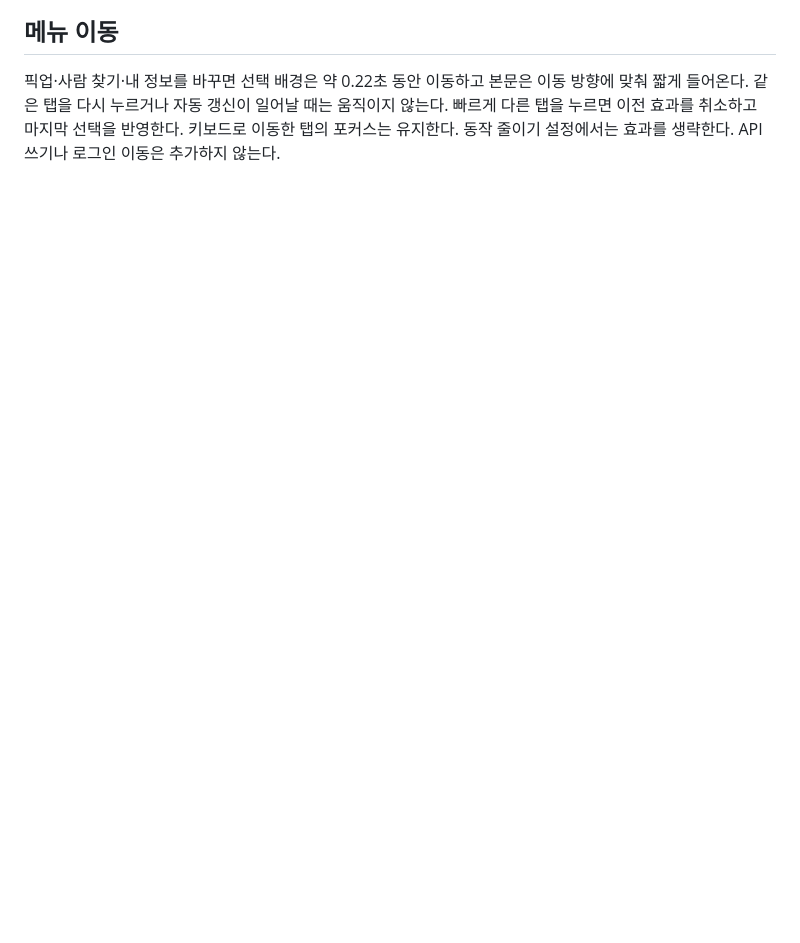
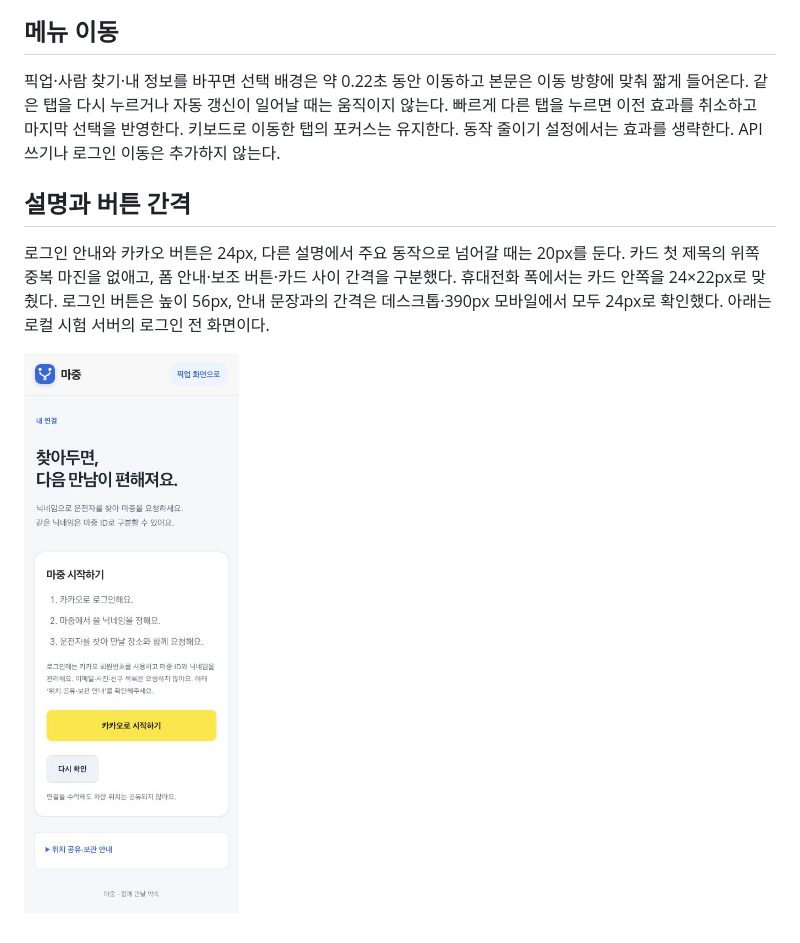
Before and after one commit to majung-team/majung-web, a Markdown page: docs/web-brand.md, the part around the change. GitHub-like rendering; pictures changed too: docs/media/login-spacing-mobile-2026-10-27.jpg (added); blank space fills up the shorter version.

```diff
--- a/docs/web-brand.md
+++ b/docs/web-brand.md
@@ -15,3 +15,9 @@
 ## 메뉴 이동
 
 픽업·사람 찾기·내 정보를 바꾸면 선택 배경은 약 0.22초 동안 이동하고 본문은 이동 방향에 맞춰 짧게 들어온다. 같은 탭을 다시 누르거나 자동 갱신이 일어날 때는 움직이지 않는다. 빠르게 다른 탭을 누르면 이전 효과를 취소하고 마지막 선택을 반영한다. 키보드로 이동한 탭의 포커스는 유지한다. 동작 줄이기 설정에서는 효과를 생략한다. API 쓰기나 로그인 이동은 추가하지 않는다.
+
+## 설명과 버튼 간격
+
+로그인 안내와 카카오 버튼은 24px, 다른 설명에서 주요 동작으로 넘어갈 때는 20px를 둔다. 카드 첫 제목의 위쪽 중복 마진을 없애고, 폼 안내·보조 버튼·카드 사이 간격을 구분했다. 휴대전화 폭에서는 카드 안쪽을 24×22px로 맞췄다. 로그인 버튼은 높이 56px, 안내 문장과의 간격은 데스크톱·390px 모바일에서 모두 24px로 확인했다. 아래는 로컬 시험 서버의 로그인 전 화면이다.
+
+![로그인 화면 간격](media/login-spacing-mobile-2026-10-27.jpg)
```
Also changed, not shown: 2 other files.
